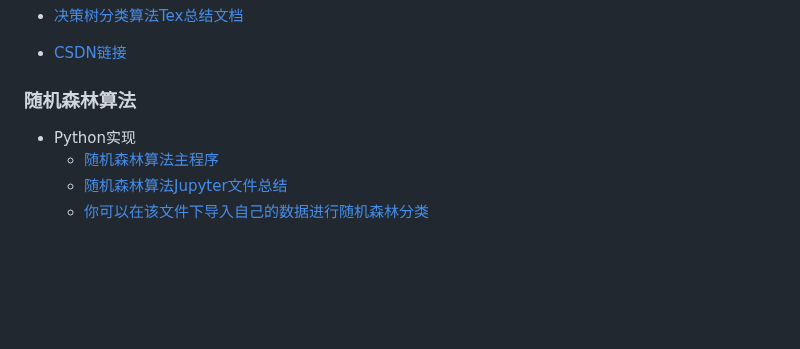
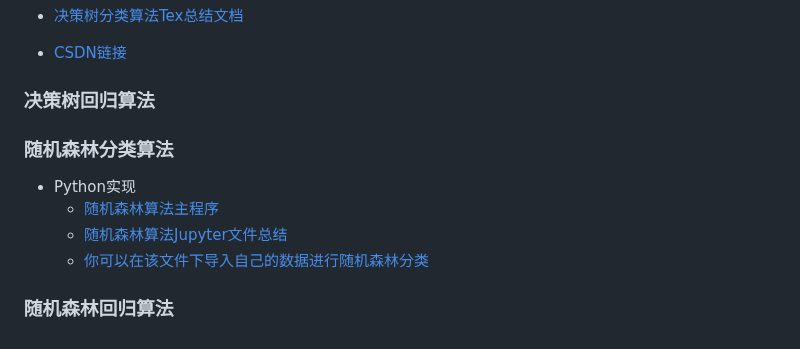
Before and after one commit to cwxndl/Machine-Learning-By-Python-R-Matlab, a Markdown page: README.md, the part around the change. Rendered like a GitHub page; blank space fills up the shorter version.

```diff
--- a/README.md
+++ b/README.md
@@ -53,8 +53,11 @@
   ![ionoshpere_decisionTree](https://github.com/cwxndl/Machine-Learning-By-Python-R-Matlab/blob/main/DecisionTreeClassify/R/ionosphere%E6%95%B0%E6%8D%AE%E9%9B%86%E5%86%B3%E7%AD%96%E6%A0%91.png)
 - [决策树分类算法Tex总结文档](https://github.com/cwxndl/Machine-Learning-By-Python-R-Matlab/blob/main/DecisionTreeClassify/Python/tex%E6%96%87%E4%BB%B6/%E5%86%B3%E7%AD%96%E6%A0%91%E7%AE%97%E6%B3%95%E6%80%BB%E7%BB%93.pdf)
 - [CSDN链接](https://blog.csdn.net/ldy__cwx/article/details/130542961?spm=1001.2014.3001.5501)
-### 随机森林算法
+### 决策树回归算法
+### 随机森林分类算法
 - Python实现
   - [随机森林算法主程序](https://github.com/cwxndl/Machine-Learning-By-Python-R-Matlab/blob/main/RandomForest_Classify/Python/Random_Forest.py)
   - [随机森林算法Jupyter文件总结](https://github.com/cwxndl/Machine-Learning-By-Python-R-Matlab/blob/main/RandomForest_Classify/Python/Random_Forest.ipynb)
   - [你可以在该文件下导入自己的数据进行随机森林分类](https://github.com/cwxndl/Machine-Learning-By-Python-R-Matlab/blob/main/RandomForest_Classify/Python/Random_Forest_test.py)
+
+### 随机森林回归算法
```
